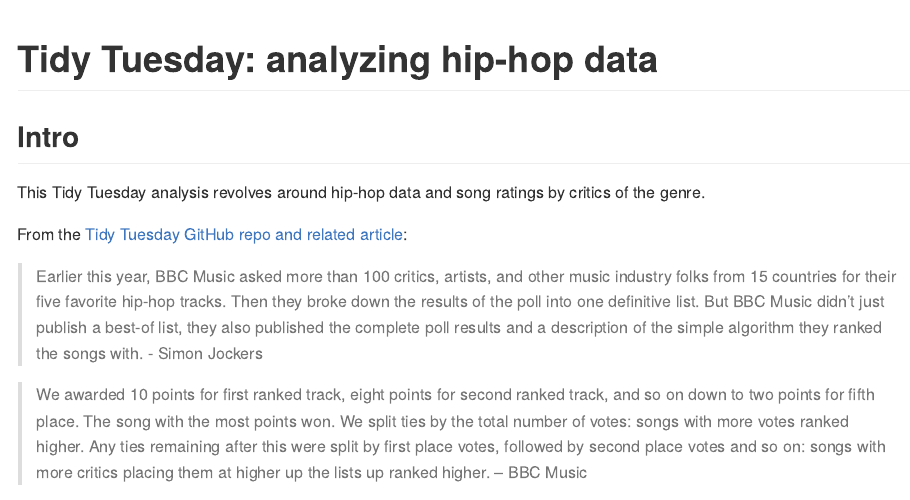
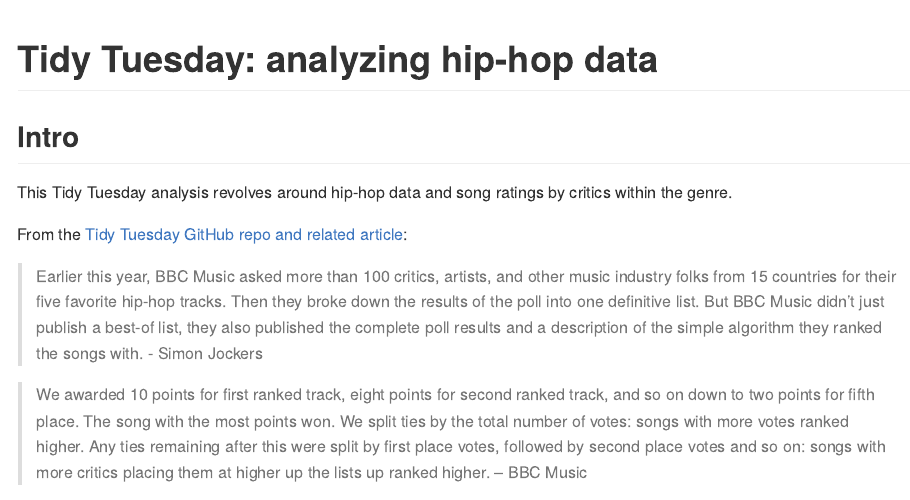
Before and after one commit to shoninouye/tidytuesday-analysis, an R Markdown document (2020/week_16/hiphop_artists.Rmd): the page in a window 1100 px wide, from its top. Rendered offline with R 4.5, knitr and Pandoc, with nearby package versions; some code elsewhere in the file could not run offline; long lines of code are wrapped.

```diff
--- a/2020/week_16/hiphop_artists.Rmd
+++ b/2020/week_16/hiphop_artists.Rmd
@@ -11,7 +11,7 @@
 
 ## Intro
 
-This Tidy Tuesday analysis revolves around hip-hop data and song ratings by critics of the genre.
+This Tidy Tuesday analysis revolves around hip-hop data and song ratings by critics within the genre.
 
 From the [Tidy Tuesday GitHub repo and related article](https://github.com/rfordatascience/tidytuesday/blob/master/data/2020/2020-04-14/readme.md):
 
```
Also changed, not shown: 2020/week_07/hotels.R (renamed from 2020/week_7/hotels.R), 2020/week_16/README.md, 3 other files.
